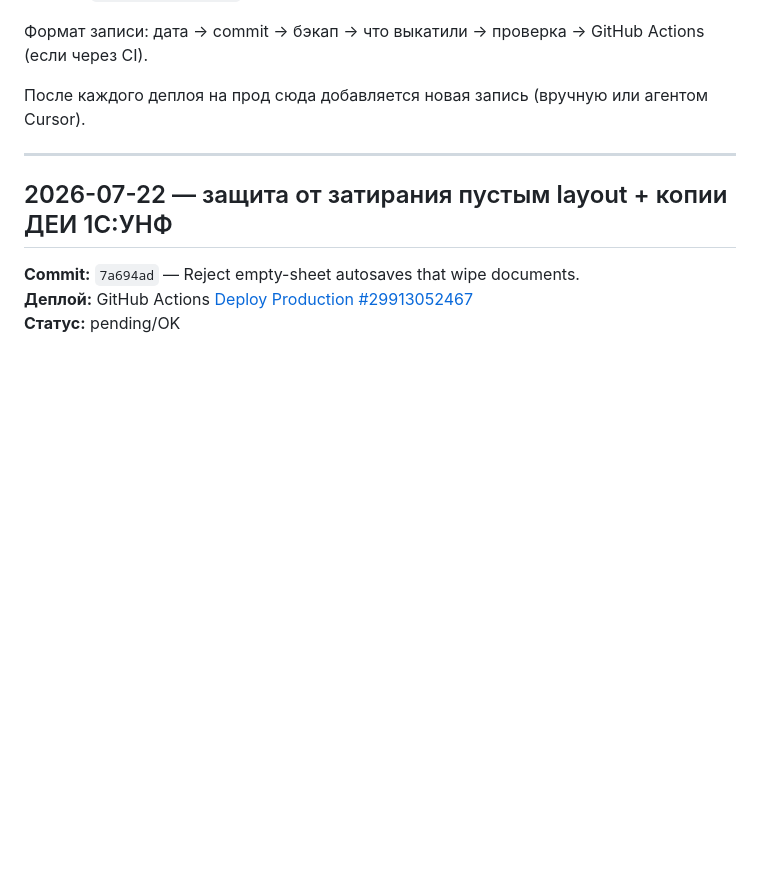
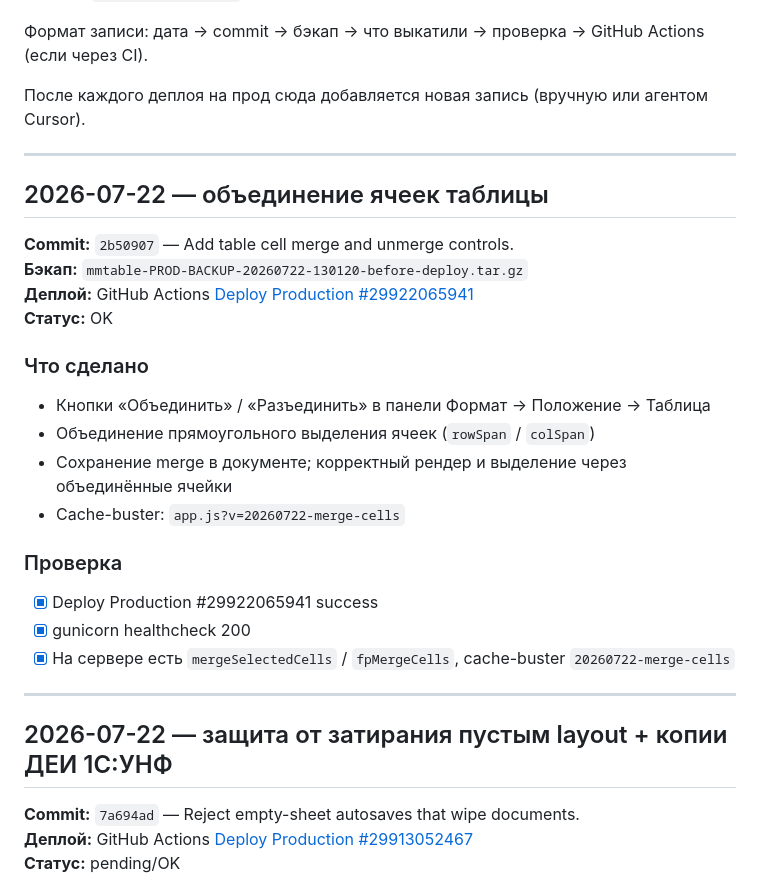
Before and after one commit to skitoand/mmtables, a Markdown page: REVIEW.md, the part around the change. Drawn GitHub-style; blank space fills up the shorter version.

Commit message:
Document production deploy for table cell merge.
Co-authored-by: Cursor <cursoragent@cursor.com>

```diff
--- a/REVIEW.md
+++ b/REVIEW.md
@@ -7,6 +7,26 @@
 Формат записи: дата → commit → бэкап → что выкатили → проверка → GitHub Actions (если через CI).
 
 После каждого деплоя на прод сюда добавляется новая запись (вручную или агентом Cursor).
+
+---
+
+## 2026-07-22 — объединение ячеек таблицы
+
+**Commit:** `2b50907` — Add table cell merge and unmerge controls.
+**Бэкап:** `mmtable-PROD-BACKUP-20260722-130120-before-deploy.tar.gz`
+**Деплой:** GitHub Actions [Deploy Production #29922065941](https://github.com/skitoand/mmtables/actions/runs/29922065941)
+**Статус:** OK
+
+### Что сделано
+- Кнопки «Объединить» / «Разъединить» в панели Формат → Положение → Таблица
+- Объединение прямоугольного выделения ячеек (`rowSpan` / `colSpan`)
+- Сохранение merge в документе; корректный рендер и выделение через объединённые ячейки
+- Cache-buster: `app.js?v=20260722-merge-cells`
+
+### Проверка
+- [x] Deploy Production #29922065941 success
+- [x] gunicorn healthcheck 200
+- [x] На сервере есть `mergeSelectedCells` / `fpMergeCells`, cache-buster `20260722-merge-cells`
 
 ---
 
```
